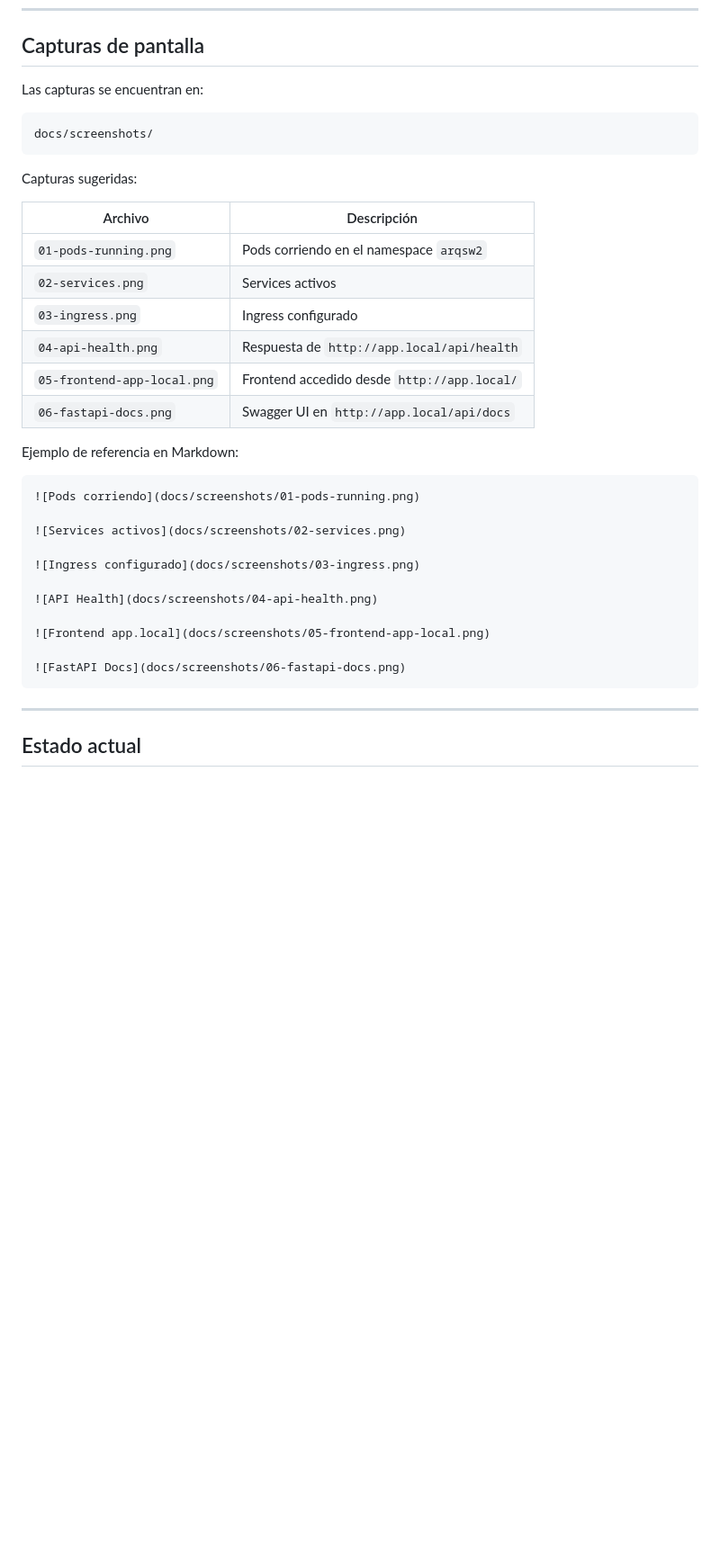
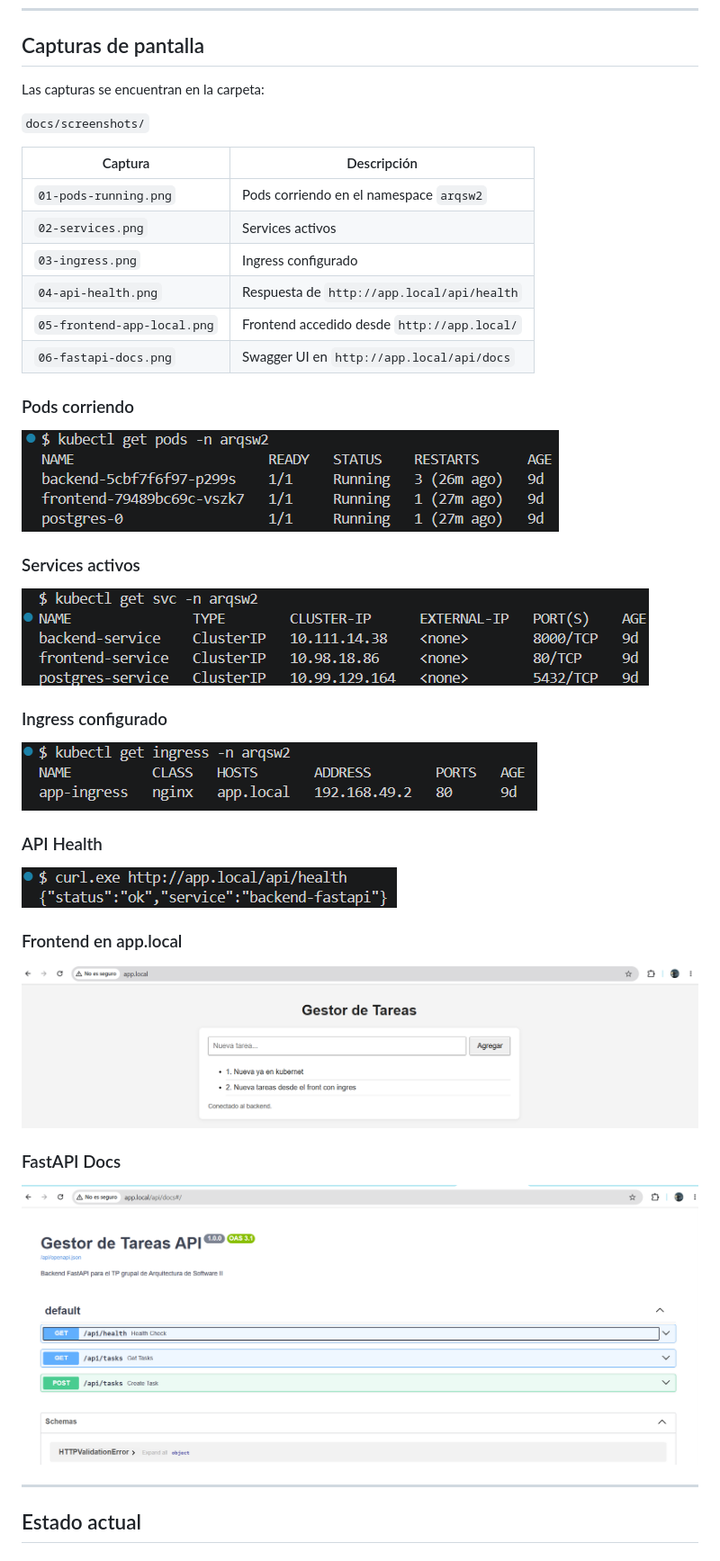
Before and after one commit to LucianoRobles/Arquitectura_Sofware_2, a Markdown page: README.md, the part around the change. Shown at 90% size. Rendered like a GitHub page; blank space fills up the shorter version.

Commit message:
fix image readme

````diff
--- a/README.md
+++ b/README.md
@@ -640,38 +640,42 @@ Esta decisión mejora la organización del acceso externo y evita depender de m
 
 ## Capturas de pantalla
 
-Las capturas se encuentran en:
+Las capturas se encuentran en la carpeta:
 
-```txt
-docs/screenshots/
-```
+`docs/screenshots/`
 
-Capturas sugeridas:
+| Captura | Descripción |
+|---|---|
+| `01-pods-running.png` | Pods corriendo en el namespace `arqsw2` |
+| `02-services.png` | Services activos |
+| `03-ingress.png` | Ingress configurado |
+| `04-api-health.png` | Respuesta de `http://app.local/api/health` |
+| `05-frontend-app-local.png` | Frontend accedido desde `http://app.local/` |
+| `06-fastapi-docs.png` | Swagger UI en `http://app.local/api/docs` |
 
-| Archivo                     | Descripción                                 |
-| --------------------------- | ------------------------------------------- |
-| `01-pods-running.png`       | Pods corriendo en el namespace `arqsw2`     |
-| `02-services.png`           | Services activos                            |
-| `03-ingress.png`            | Ingress configurado                         |
-| `04-api-health.png`         | Respuesta de `http://app.local/api/health`  |
-| `05-frontend-app-local.png` | Frontend accedido desde `http://app.local/` |
-| `06-fastapi-docs.png`       | Swagger UI en `http://app.local/api/docs`   |
+### Pods corriendo
 
-Ejemplo de referencia en Markdown:
+![Pods corriendo](docs/screenshots/01-pods-running.png)
 
-```md
-![Pods corriendo](docs/screenshots/01-pods-running.png)
+### Services activos
 
 ![Services activos](docs/screenshots/02-services.png)
 
+### Ingress configurado
+
 ![Ingress configurado](docs/screenshots/03-ingress.png)
+
+### API Health
 
 ![API Health](docs/screenshots/04-api-health.png)
 
+### Frontend en app.local
+
 ![Frontend app.local](docs/screenshots/05-frontend-app-local.png)
 
+### FastAPI Docs
+
 ![FastAPI Docs](docs/screenshots/06-fastapi-docs.png)
-```
 
 ---
 
````
